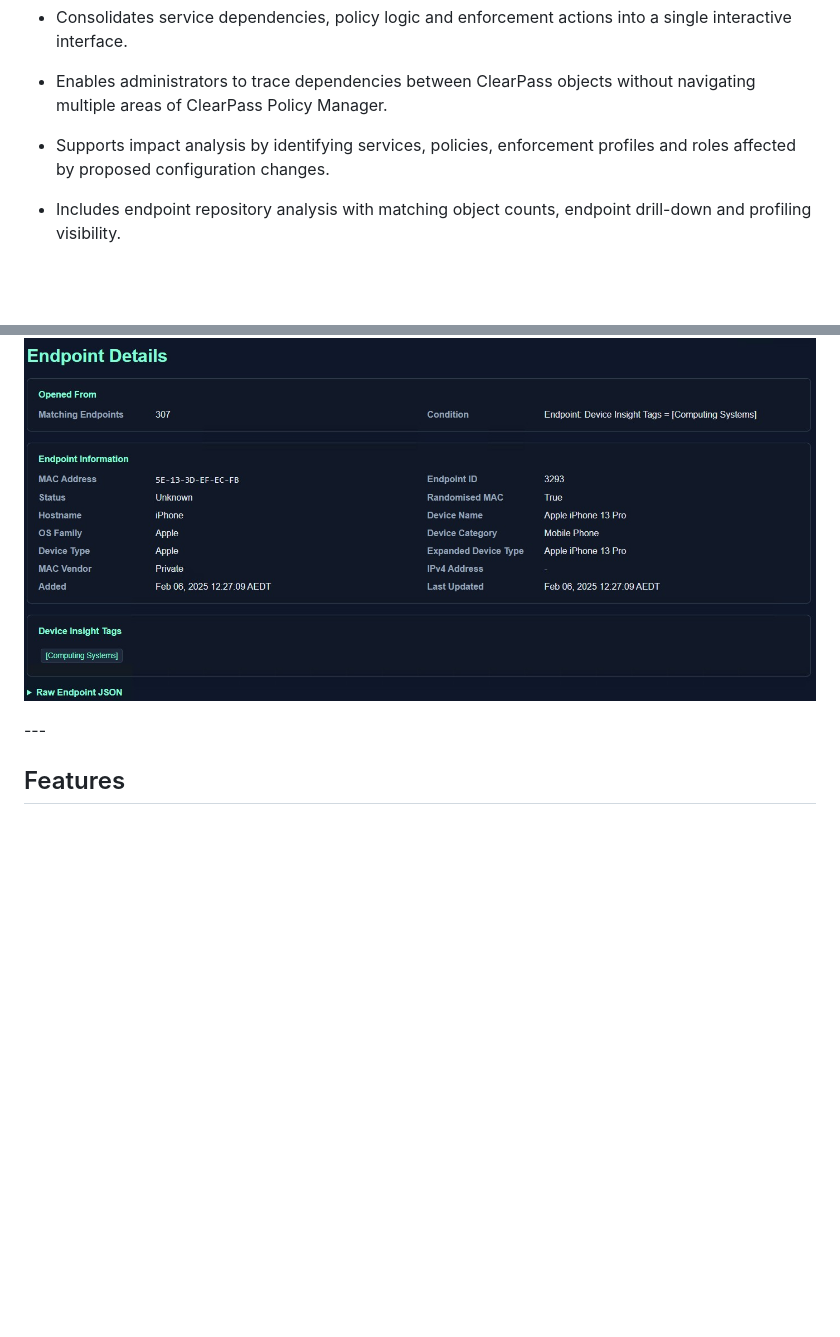
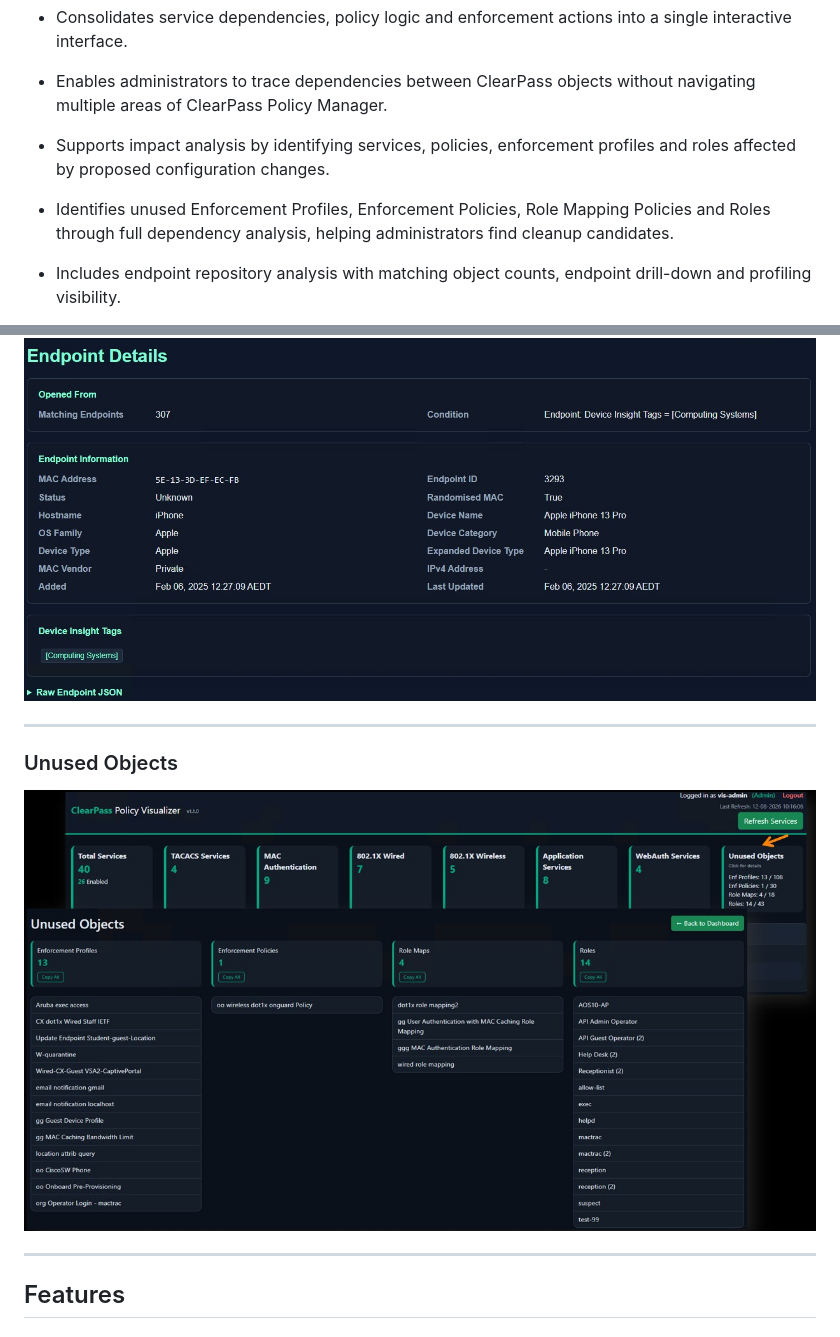
Before and after one commit to ariyaparsa-dev/clearpass-policy-visualiser, a Markdown page: README.md, 2 parts joined by grey strips. Drawn GitHub-style; pictures changed too: screenshots/screenshot-10.jpg (added); blank space fills up the shorter version.

Commit message:
Add Unused Objects analysis (v1.1.0)

```diff
--- a/README.md
+++ b/README.md
@@ -23,6 +23,8 @@ Visualise, analyse and troubleshoot Aruba ClearPass Services, Role Mapping Polic
 - Enables administrators to trace dependencies between ClearPass objects without navigating multiple areas of ClearPass Policy Manager.
 
 - Supports impact analysis by identifying services, policies, enforcement profiles and roles affected by proposed configuration changes.
+
+- Identifies unused Enforcement Profiles, Enforcement Policies, Role Mapping Policies and Roles through full dependency analysis, helping administrators find cleanup candidates.
 
 - Includes endpoint repository analysis with matching object counts, endpoint drill-down and profiling visibility.
 
@@ -85,6 +87,15 @@ Visualise, analyse and troubleshoot Aruba ClearPass Services, Role Mapping Polic
 <p align="center">
   <img src="screenshots/screenshot-9.jpg" alt="Endpoint Details" width="800">
 </p>
+
+---
+
+### Unused Objects
+
+<p align="center">
+  <img src="screenshots/screenshot-10.jpg" alt="Endpoint Details" width="800">
+</p>
+
 ---
 
 ## Features
```
Also changed, not shown: other parts of README.md (+48 -4 lines), screenshots/screenshot-1.jpg, screenshots/screenshot-3.jpg, screenshots/screenshot-4.jpg, 9 other files.
